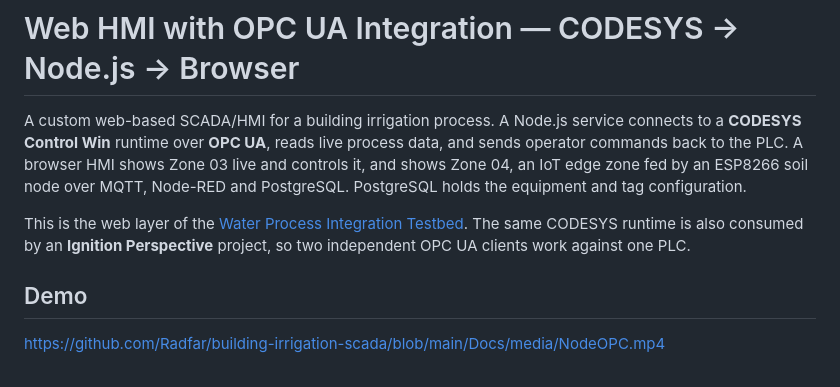
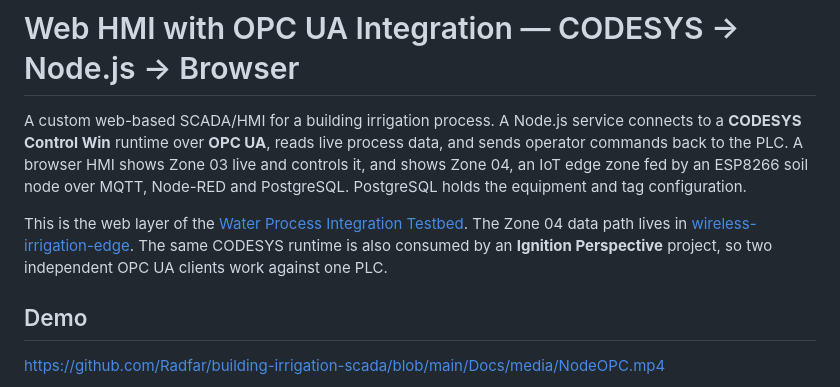
Before and after one commit to Radfar/building-irrigation-scada, a Markdown page: README.md, the part around the change. Drawn GitHub-style.

```diff
--- a/README.md
+++ b/README.md
@@ -2,7 +2,7 @@
 
 A custom web-based SCADA/HMI for a building irrigation process. A Node.js service connects to a **CODESYS Control Win** runtime over **OPC UA**, reads live process data, and sends operator commands back to the PLC. A browser HMI shows Zone 03 live and controls it, and shows Zone 04, an IoT edge zone fed by an ESP8266 soil node over MQTT, Node-RED and PostgreSQL. PostgreSQL holds the equipment and tag configuration.
 
-This is the web layer of the [Water Process Integration Testbed](../README.md). The same CODESYS runtime is also consumed by an **Ignition Perspective** project, so two independent OPC UA clients work against one PLC.
+This is the web layer of the [Water Process Integration Testbed](https://github.com/Radfar/water-process-integration-testbed). The Zone 04 data path lives in [wireless-irrigation-edge](https://github.com/Radfar/wireless-irrigation-edge). The same CODESYS runtime is also consumed by an **Ignition Perspective** project, so two independent OPC UA clients work against one PLC.
 ## Demo
 
 https://github.com/Radfar/building-irrigation-scada/blob/main/Docs/media/NodeOPC.mp4
```
